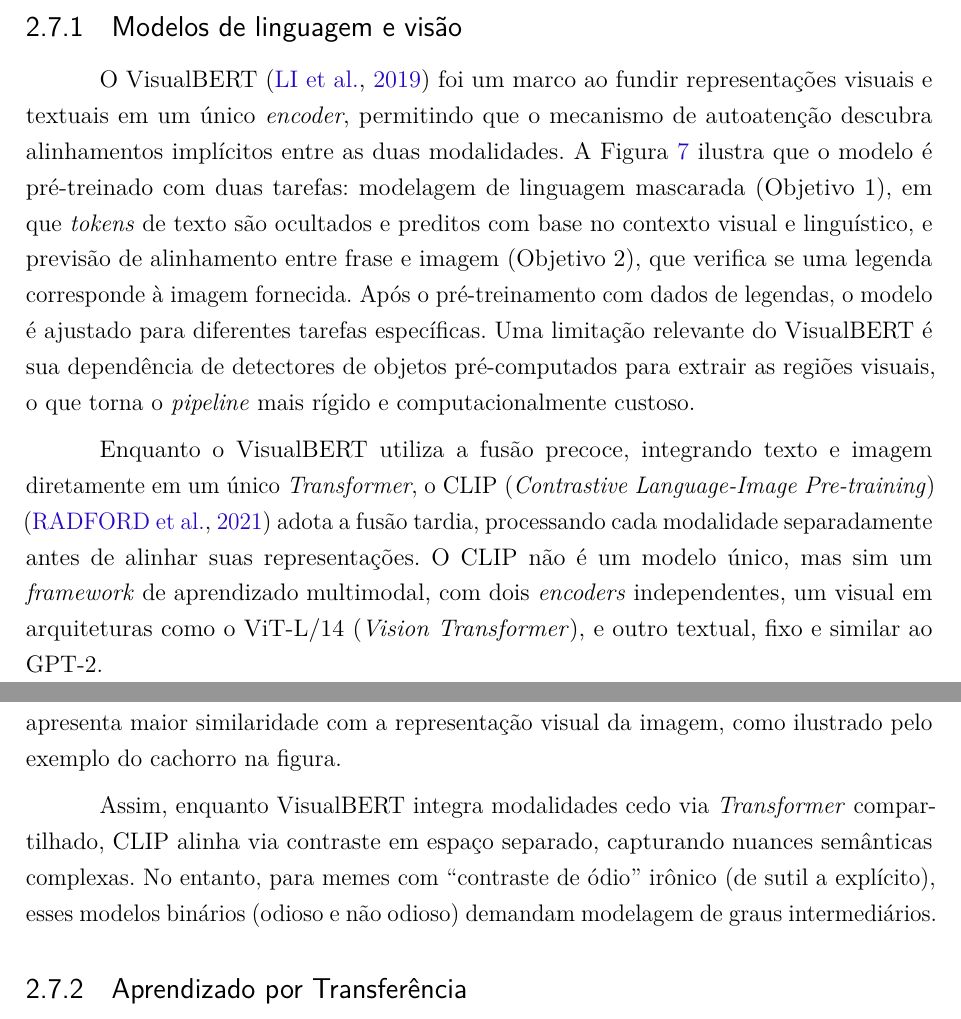
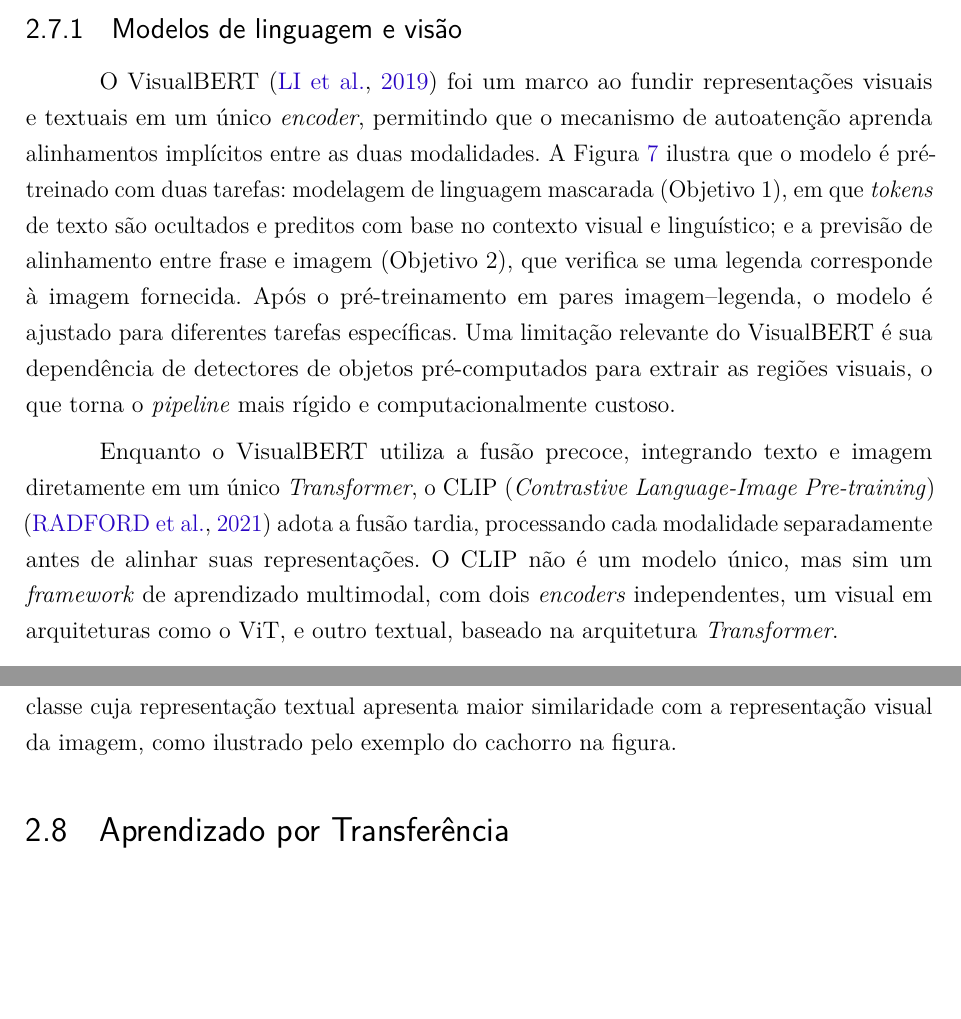
Before and after one commit to anathayna/tcc, a LaTeX thesis (latex/main.tex, which reads latex/cap2revisaobibliografica.tex): two parts of pages 25 and 27 of 63, joined at a grey line, cut so that both start at the same text, the shorter picture padded with empty space. Compiled offline with pdfLaTeX.

Commit message:
update pdf

```diff
--- a/latex/cap2revisaobibliografica.tex
+++ b/latex/cap2revisaobibliografica.tex
@@ -254,7 +254,7 @@
 
 \subsection{Modelos de linguagem e visão}
 
-O VisualBERT \cite{visualbert2019} foi um marco ao fundir representações visuais e textuais em um único \textit{encoder}, permitindo que o mecanismo de autoatenção descubra alinhamentos implícitos entre as duas  modalidades. A Figura~\ref{fig:visualbert-arch} ilustra que o modelo é pré-treinado com duas tarefas: modelagem de linguagem mascarada (Objetivo 1), em que \textit{tokens} de texto são ocultados e preditos com base no contexto visual e linguístico, e previsão de alinhamento entre frase e imagem (Objetivo 2), que verifica se uma legenda corresponde à imagem fornecida. Após o pré-treinamento com dados de legendas, o modelo é ajustado para diferentes tarefas específicas. Uma limitação relevante do VisualBERT é sua dependência de detectores de objetos pré-computados para extrair as regiões visuais, o que torna o \textit{pipeline} mais rígido e computacionalmente custoso.
+O VisualBERT \cite{visualbert2019} foi um marco ao fundir representações visuais e textuais em um único \textit{encoder}, permitindo que o mecanismo de autoatenção aprenda alinhamentos implícitos entre as duas modalidades. A Figura~\ref{fig:visualbert-arch} ilustra que o modelo é pré-treinado com duas tarefas: modelagem de linguagem mascarada (Objetivo 1), em que \textit{tokens} de texto são ocultados e preditos com base no contexto visual e linguístico; e a previsão de alinhamento entre frase e imagem (Objetivo 2), que verifica se uma legenda corresponde à imagem fornecida. Após o pré-treinamento em pares imagem–legenda, o modelo é ajustado para diferentes tarefas específicas. Uma limitação relevante do VisualBERT é sua dependência de detectores de objetos pré-computados para extrair as regiões visuais, o que torna o \textit{pipeline} mais rígido e computacionalmente custoso.
 
 \begin{figure*}[!htbp]
 	\centering
@@ -263,5 +263,5 @@
     \label{fig:visualbert-arch}
 \end{figure*}
 
-Enquanto o VisualBERT utiliza a fusão precoce, integrando texto e imagem diretamente em um único \textit{Transformer}, o CLIP (\textit{Contrastive Language-Image Pre-training}) \cite{clip2021} adota a fusão tardia, processando cada modalidade separadamente antes de alinhar suas representações. O CLIP não é um modelo único, mas sim um \textit{framework} de aprendizado multimodal, com dois \textit{encoders} independentes, um visual em arquiteturas como o ViT-L/14 (\textit{Vision Transformer}), e outro textual, fixo e similar ao GPT-2.
+Enquanto o VisualBERT utiliza a fusão precoce, integrando texto e imagem diretamente em um único \textit{Transformer}, o CLIP (\textit{Contrastive Language-Image Pre-training}) \cite{clip2021} adota a fusão tardia, processando cada modalidade separadamente antes de alinhar suas representações. O CLIP não é um modelo único, mas sim um \textit{framework} de aprendizado multimodal, com dois \textit{encoders} independentes, um visual em arquiteturas como o ViT, e outro textual, baseado na arquitetura \textit{Transformer}.
 
@@ -274,11 +274,11 @@
     \label{fig:clip-pipeline}
 \end{figure*}
 
-A Figura~\ref{fig:clip-pipeline} ilustra o pipeline do CLIP em duas fases. Na \textbf{Fase 1 (Pré-treinamento Contrastivo)}, pares de imagem e texto são processados simultaneamente: as imagens passam pelo \textit{Image Encoder}, que as converte em vetores de representação, enquanto as descrições textuais associadas passam pelo \textit{Text Encoder}, produzindo vetores no mesmo espaço latente (também chamados de \textit{embeddings}). O treinamento otimiza a similaridade cosseno dos pares corretos, maximizando-a na diagonal da matriz de similaridade, enquanto penaliza os pares incorretos fora dela. Na \textbf{Fase 2 (Classificação \textit{Zero-Shot})}, uma nova imagem é codificada pelo \textit{Image Encoder} e seu vetor é comparado aos \textit{embeddings} de rótulos textuais candidatos, como \textit{``a photo of a dog''}, gerados pelo \textit{Text Encoder}. Sem nenhum treinamento adicional, o modelo seleciona a classe cuja representação textual apresenta maior similaridade com a representação visual da imagem, como ilustrado pelo exemplo do cachorro na figura.
+A Figura~\ref{fig:clip-pipeline} ilustra o \textit{pipeline} do CLIP em duas fases. Na \textbf{Fase 1 (Pré-treinamento Contrastivo)}, pares de imagem e texto são processados simultaneamente, onde as imagens passam pelo \textit{Image Encoder}, que as converte em vetores de representação, enquanto as descrições textuais associadas passam pelo \textit{Text Encoder}, produzindo vetores no mesmo espaço latente. O treinamento otimiza a similaridade cosseno dos pares corretos, maximizando-a na diagonal da matriz de similaridade, enquanto penaliza os pares incorretos fora dela. Na \textbf{Fase 2 (Classificação \textit{Zero-Shot})}, uma nova imagem é codificada pelo \textit{Image Encoder} e seu vetor é comparado aos \textit{embeddings} de rótulos textuais candidatos, como \textit{``a photo of a dog''}, gerados pelo \textit{Text Encoder}. Sem nenhum treinamento adicional, o modelo seleciona a classe cuja representação textual apresenta maior similaridade com a representação visual da imagem, como ilustrado pelo exemplo do cachorro na figura.
 
-Assim, enquanto VisualBERT integra modalidades cedo via \textit{Transformer} compartilhado, CLIP alinha via contraste em espaço separado, capturando nuances semânticas complexas. No entanto, para memes com ``contraste de ódio'' irônico (de sutil a explícito), esses modelos binários (odioso e não odioso) demandam modelagem de graus intermediários.
+%No entanto, para memes com ``contraste de ódio'' irônico (de sutil a explícito), esses modelos binários (odioso e não odioso) demandam modelagem de graus intermediários.
 
-\subsection{Aprendizado por Transferência}
+\section{Aprendizado por Transferência}
 
 O aprendizado por transferência (\textit{transfer learning}) é um paradigma do aprendizado profundo no qual o conhecimento adquirido por um modelo durante o treinamento em uma tarefa é reutilizado como ponto de partida para uma tarefa diferente, porém relacionada \cite{goodfellow2016}. Em vez de inicializar os parâmetros aleatoriamente, o modelo parte de representações já enriquecidas por exposição a grandes volumes de dados, reduzindo substancialmente a necessidade de dados rotulados e o custo computacional na tarefa-alvo.
 
```
Also changed, not shown: latex/cap4resultados.tex (+1 -1 lines), latex/cap2revisaobibliografica.tex (8 more changed lines).
